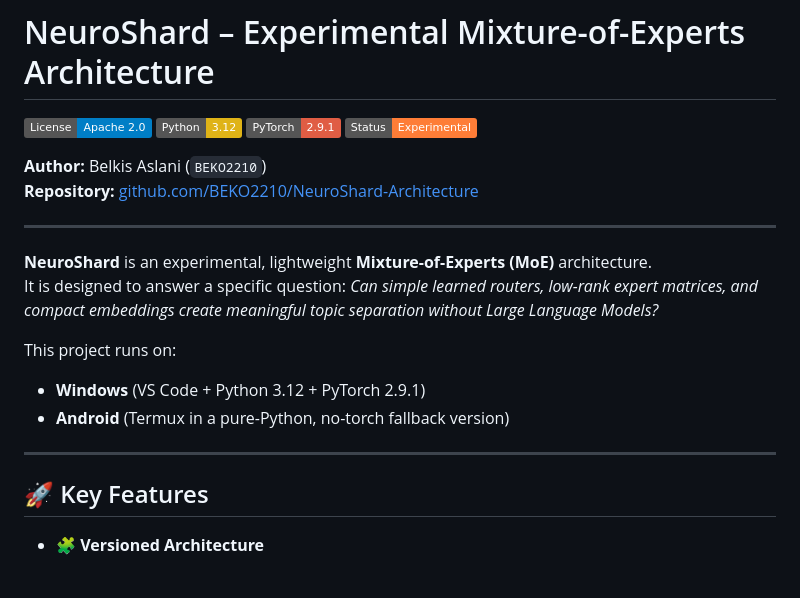
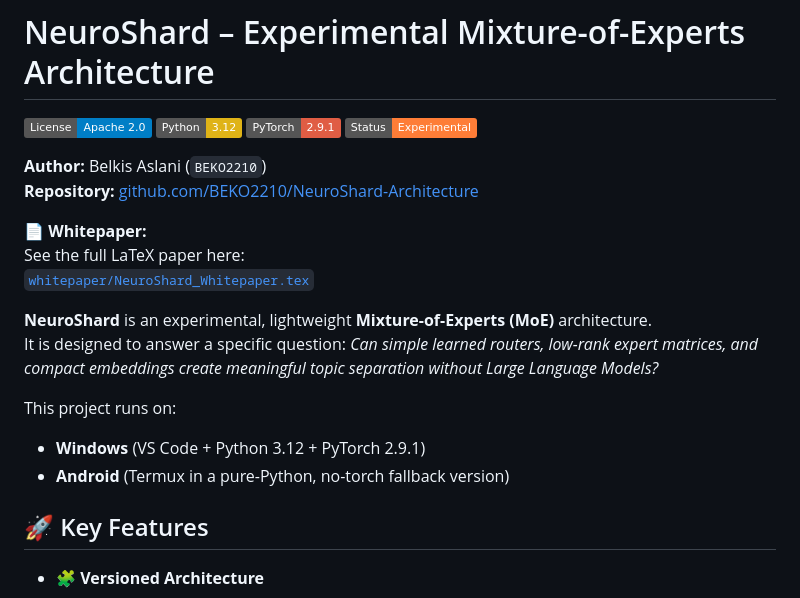
Before and after one commit to BEKO2210/NeuroShard-Architecture, a Markdown page: README.md, the part around one of its changes. GitHub-like rendering; badges without logos.

Commit message:
Add whitepaper link to README
Added a link to the whitepaper in the README.

```diff
--- a/README.md
+++ b/README.md
@@ -8,7 +8,10 @@
 **Author:** Belkis Aslani (`BEKO2210`)
 **Repository:** [github.com/BEKO2210/NeuroShard-Architecture](https://github.com/BEKO2210/NeuroShard-Architecture)
 
----
+📄 **Whitepaper:**
+See the full LaTeX paper here:
+[`whitepaper/NeuroShard_Whitepaper.tex`](whitepaper/NeuroShard_Whitepaper.tex)
+
 
 **NeuroShard** is an experimental, lightweight **Mixture-of-Experts (MoE)** architecture.
 It is designed to answer a specific question: *Can simple learned routers, low-rank expert matrices, and compact embeddings create meaningful topic separation without Large Language Models?*
@@ -16,8 +19,6 @@ It is designed to answer a specific question: *Can simple learned routers, low-r
 This project runs on:
 * **Windows** (VS Code + Python 3.12 + PyTorch 2.9.1)
 * **Android** (Termux in a pure-Python, no-torch fallback version)
-
----
 
 ## 🚀 Key Features
 
```
Also changed, not shown: other parts of README.md (+0 -3 lines).
